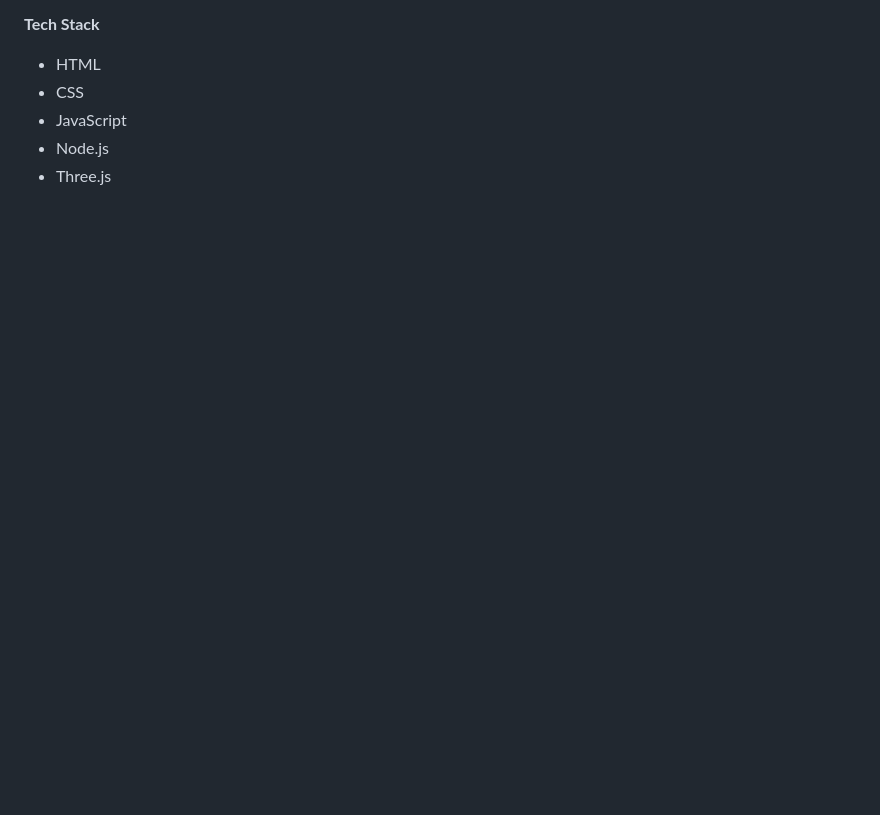
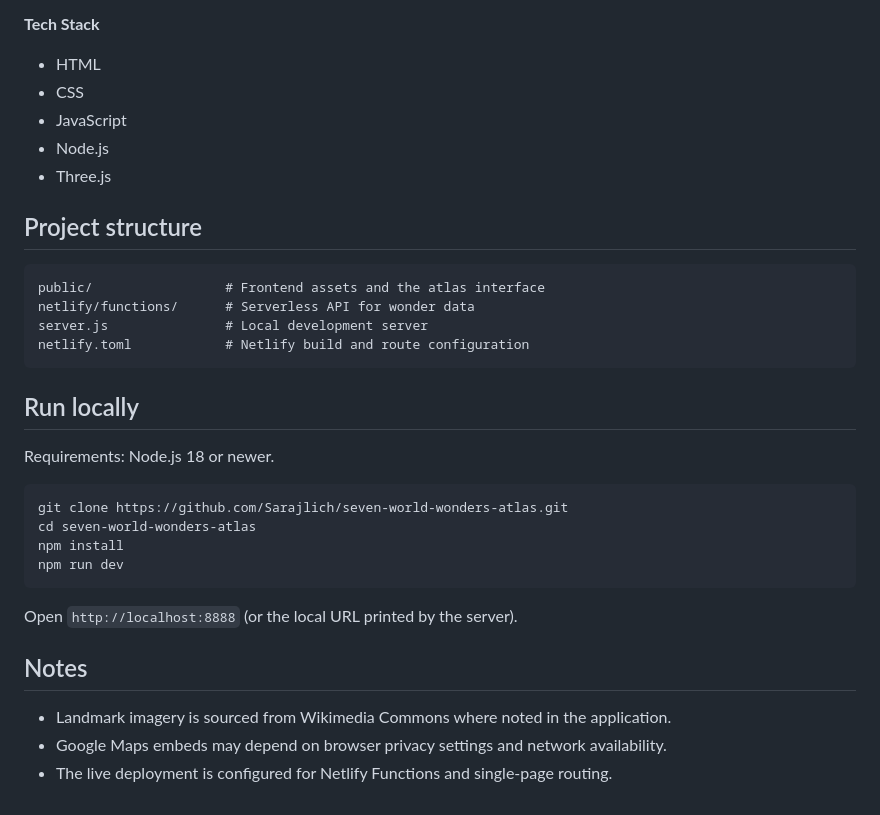
Before and after one commit to Sarajlich/seven-world-wonders-atlas, a Markdown page: README.md, the part around one of its changes. Rendered like a GitHub page; blank space fills up the shorter version.

Commit message:
Improve portfolio documentation

````diff
--- a/README.md
+++ b/README.md
@@ -20,3 +26,31 @@ An interactive web atlas for exploring the New Seven Wonders of the World. The a
   - JavaScript
   - Node.js
   - Three.js
+
+## Project structure
+
+```text
+public/                 # Frontend assets and the atlas interface
+netlify/functions/      # Serverless API for wonder data
+server.js               # Local development server
+netlify.toml            # Netlify build and route configuration
+```
+
+## Run locally
+
+Requirements: Node.js 18 or newer.
+
+```bash
+git clone https://github.com/Sarajlich/seven-world-wonders-atlas.git
+cd seven-world-wonders-atlas
+npm install
+npm run dev
+```
+
+Open `http://localhost:8888` (or the local URL printed by the server).
+
+## Notes
+
+- Landmark imagery is sourced from Wikimedia Commons where noted in the application.
+- Google Maps embeds may depend on browser privacy settings and network availability.
+- The live deployment is configured for Netlify Functions and single-page routing.
````
Also changed, not shown: other parts of README.md (+8 -2 lines), public/seven-wonders-atlas-home.png (added).
